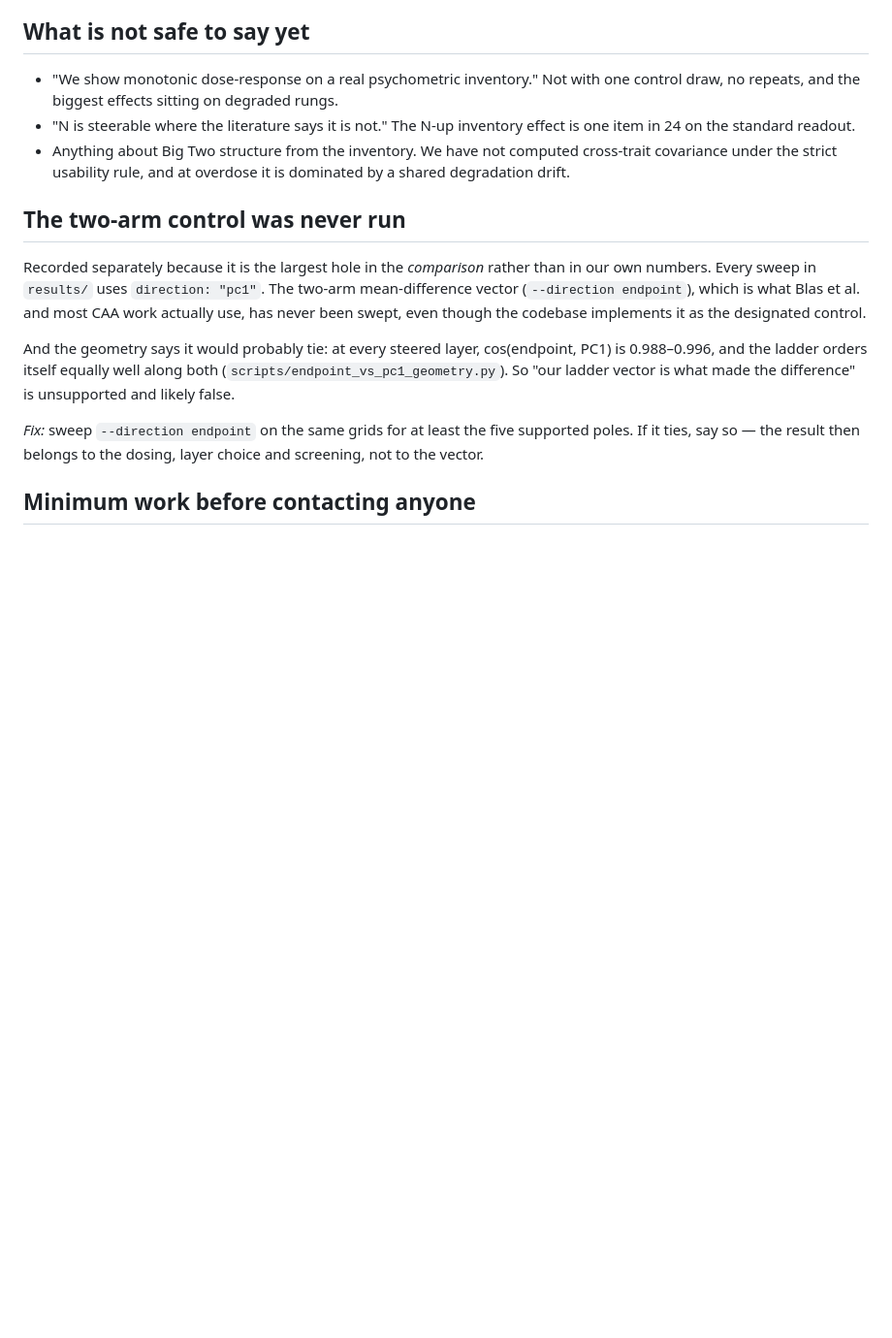
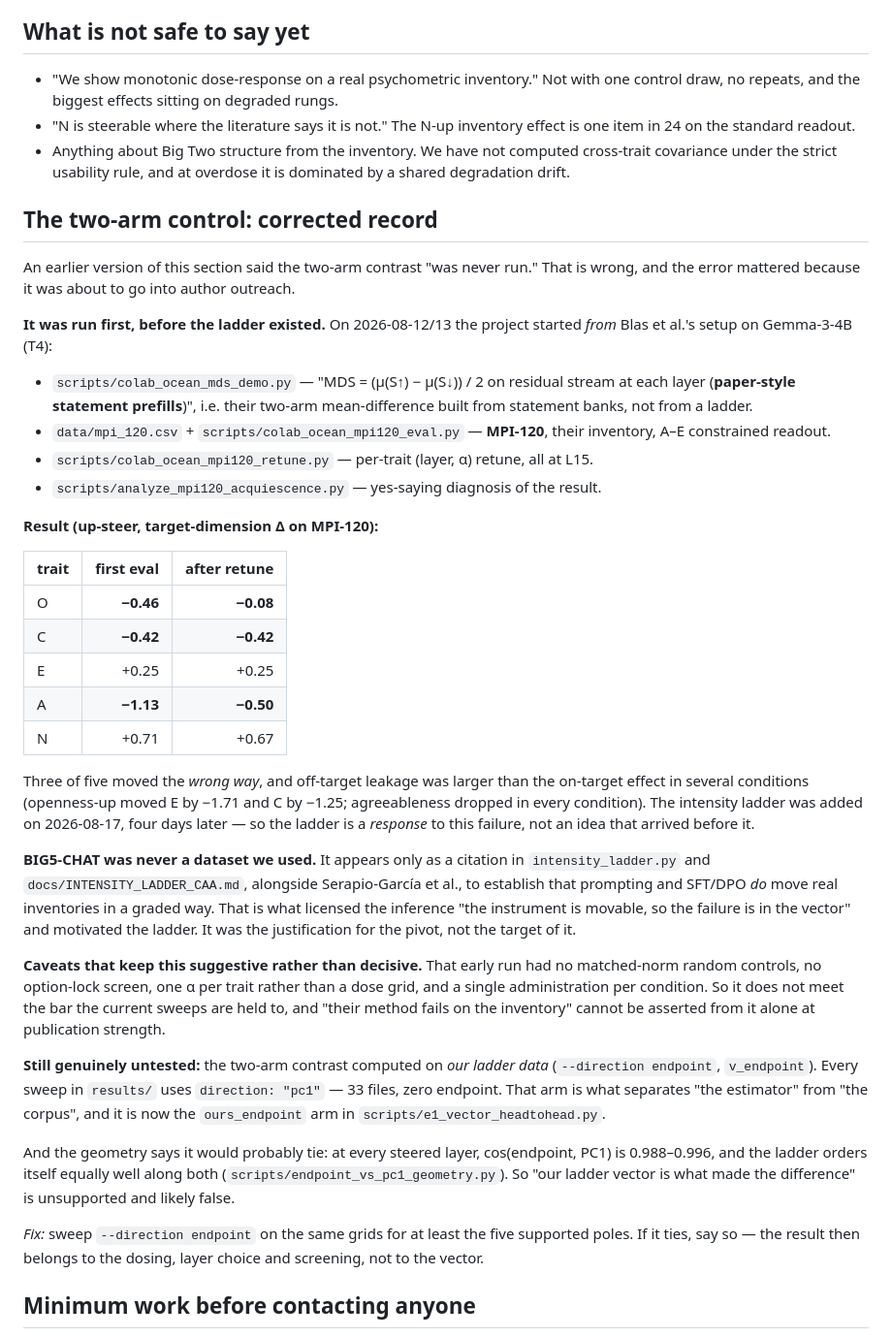
Before and after one commit to ShreyasPatel031/Persona-Selection-Model, a Markdown page: docs/AUDIT_BEFORE_CONTACTING_AUTHORS.md, the part around the change. Shown at 97% size. Rendered like a GitHub page; blank space fills up the shorter version.

Commit message:
Correct the record: their MDS method WAS run on Gemma with MPI-120 first, and failed
Both docs claimed the two-arm mean-difference control was never run. Wrong, and
the error was headed into author outreach. On 2026-08-12/13 the project started
from Blas et al.'s setup: statement-prefill MDS vectors + MPI-120 on Gemma-3-4B
(colab_ocean_mds_demo.py, colab_ocean_mpi120_eval.py, retune, acquiescence
analysis). Up-steering moved O, C and A the wrong way. The intensity ladder was
added four days later as the response to that failure.

Also records that BIG5-CHAT was only ever a citation establishing that
inventories are movable, never a dataset we trained or extracted from, and that
the genuinely untested arm is the two-arm contrast on OUR ladder data.

Co-authored-by: Shreyas Patel <ShreyasPatel031@users.noreply.github.com>

```diff
--- a/docs/AUDIT_BEFORE_CONTACTING_AUTHORS.md
+++ b/docs/AUDIT_BEFORE_CONTACTING_AUTHORS.md
@@ -247,13 +247,56 @@ These additionally do not depend on our effect sizes at all:
   cross-trait covariance under the strict usability rule, and at overdose it is
   dominated by a shared degradation drift.
 
-## The two-arm control was never run
+## The two-arm control: corrected record
 
-Recorded separately because it is the largest hole in the *comparison* rather than
-in our own numbers. Every sweep in `results/` uses `direction: "pc1"`. The two-arm
-mean-difference vector (`--direction endpoint`), which is what Blas et al. and most
-CAA work actually use, has never been swept, even though the codebase implements it
-as the designated control.
+An earlier version of this section said the two-arm contrast "was never run." That
+is wrong, and the error mattered because it was about to go into author outreach.
+
+**It was run first, before the ladder existed.** On 2026-08-12/13 the project
+started *from* Blas et al.'s setup on Gemma-3-4B (T4):
+
+- `scripts/colab_ocean_mds_demo.py` — "MDS = (μ(S↑) − μ(S↓)) / 2 on residual stream
+  at each layer (**paper-style statement prefills**)", i.e. their two-arm
+  mean-difference built from statement banks, not from a ladder.
+- `data/mpi_120.csv` + `scripts/colab_ocean_mpi120_eval.py` — **MPI-120**, their
+  inventory, A–E constrained readout.
+- `scripts/colab_ocean_mpi120_retune.py` — per-trait (layer, α) retune, all at L15.
+- `scripts/analyze_mpi120_acquiescence.py` — yes-saying diagnosis of the result.
+
+**Result (up-steer, target-dimension Δ on MPI-120):**
+
+| trait | first eval | after retune |
+|---|---:|---:|
+| O | **−0.46** | **−0.08** |
+| C | **−0.42** | **−0.42** |
+| E | +0.25 | +0.25 |
+| A | **−1.13** | **−0.50** |
+| N | +0.71 | +0.67 |
+
+Three of five moved the *wrong way*, and off-target leakage was larger than the
+on-target effect in several conditions (openness-up moved E by −1.71 and C by
+−1.25; agreeableness dropped in every condition). The intensity ladder was added
+on 2026-08-17, four days later — so the ladder is a *response* to this failure,
+not an idea that arrived before it.
+
+**BIG5-CHAT was never a dataset we used.** It appears only as a citation in
+`intensity_ladder.py` and `docs/INTENSITY_LADDER_CAA.md`, alongside
+Serapio-García et al., to establish that prompting and SFT/DPO *do* move real
+inventories in a graded way. That is what licensed the inference "the instrument is
+movable, so the failure is in the vector" and motivated the ladder. It was the
+justification for the pivot, not the target of it.
+
+**Caveats that keep this suggestive rather than decisive.** That early run had no
+matched-norm random controls, no option-lock screen, one α per trait rather than a
+dose grid, and a single administration per condition. So it does not meet the bar
+the current sweeps are held to, and "their method fails on the inventory" cannot be
+asserted from it alone at publication strength.
+
+**Still genuinely untested:** the two-arm contrast computed on *our ladder data*
+(`--direction endpoint`, `v_endpoint`). Every sweep in `results/` uses
+`direction: "pc1"` — 33 files, zero endpoint. That arm is what separates "the
+estimator" from "the corpus", and it is now the `ours_endpoint` arm in
+`scripts/e1_vector_headtohead.py`.
 
 And the geometry says it would probably tie: at every steered layer,
 cos(endpoint, PC1) is 0.988–0.996, and the ladder orders itself equally well along
```
Also changed, not shown: docs/DELTA_VS_PSYCHOLOGICAL_STEERING.md (+31 -5 lines).
